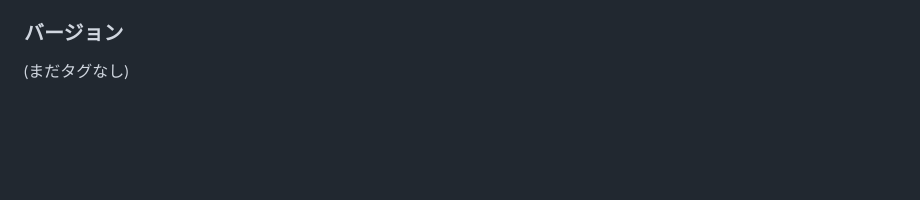
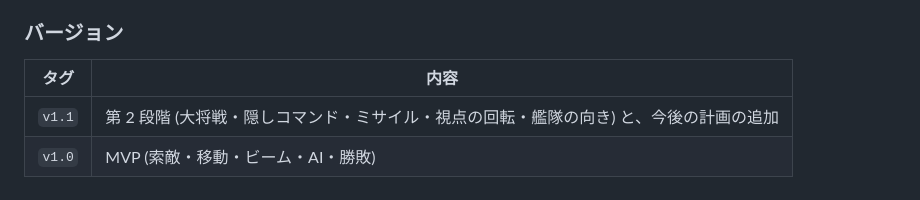
Before and after one commit to marusako/BUTTLESHIP, a Markdown page: DESIGN.md, the part around the change. GitHub-like rendering; blank space fills up the shorter version.

Commit message:
DESIGN.md にバージョン v1.0 / v1.1 の対応を記載
Co-Authored-By: Claude Opus 5.5 <noreply@anthropic.com>

```diff
--- a/DESIGN.md
+++ b/DESIGN.md
@@ -141,4 +141,7 @@ AI の型 (出撃時にランダム): 高速型 50/20/30、重装型 20/50/30、
 - MVP を作成 (索敵・移動・ビーム・AI・勝敗)
 
 ### バージョン
-(まだタグなし)
+| タグ | 内容 |
+|---|---|
+| `v1.1` | 第 2 段階 (大将戦・隠しコマンド・ミサイル・視点の回転・艦隊の向き) と、今後の計画の追加 |
+| `v1.0` | MVP (索敵・移動・ビーム・AI・勝敗) |
```
